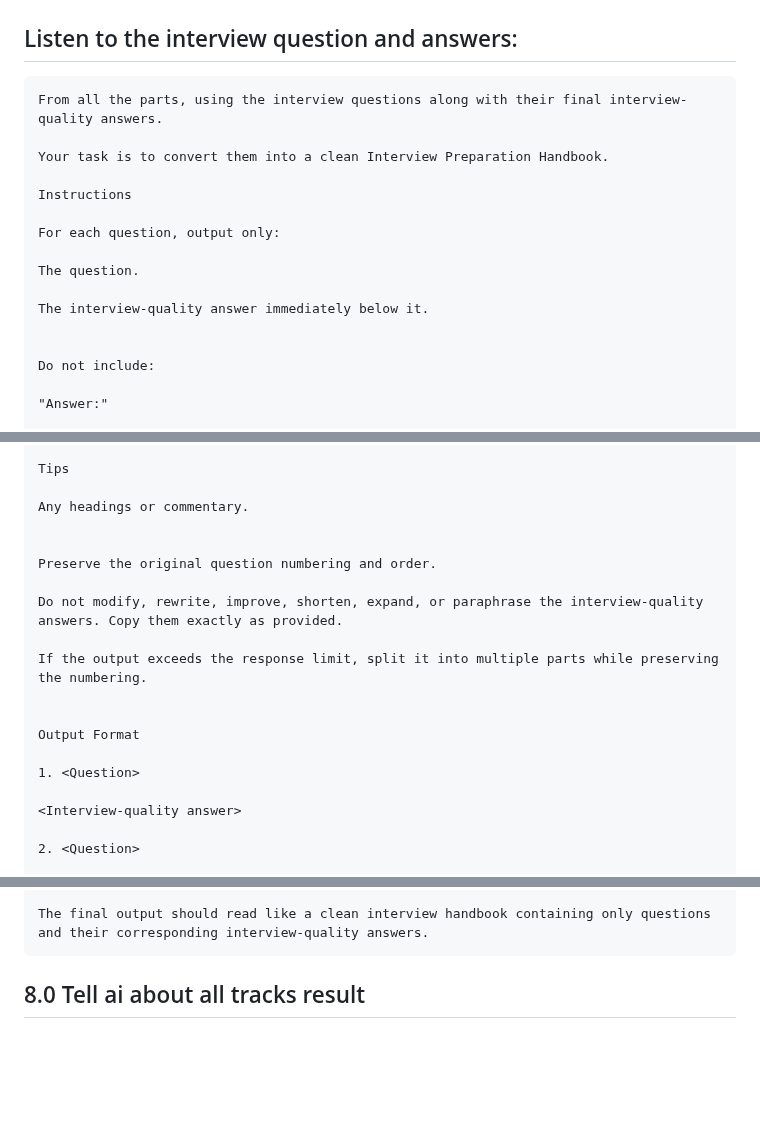
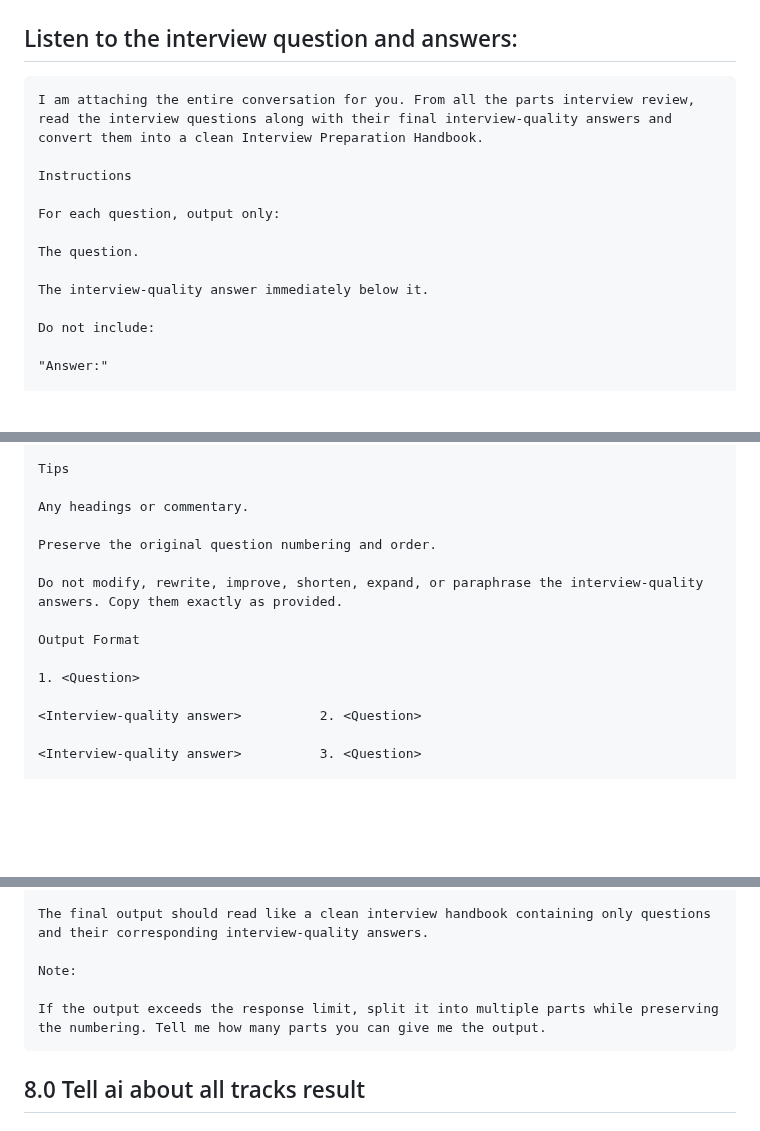
Before and after one commit to NakkaNithish27/DevOps-Engineer-Path, a Markdown page: Lets_Get_High_Package_Job/High_ROI_Plan/Prompts Library.md, 3 parts joined by grey strips. Drawn GitHub-style; blank space fills up the shorter version.

Commit message:
Revise prompts for interview preparation handbook
Updated instructions for converting interview questions and answers into a clean Interview Preparation Handbook.

```diff
--- a/Lets_Get_High_Package_Job/High_ROI_Plan/Prompts Library.md
+++ b/Lets_Get_High_Package_Job/High_ROI_Plan/Prompts Library.md
@@ -460,9 +460,7 @@ After that:
 ~~~
 ## Listen to the interview question and answers:
 ~~~markdown
-From all the parts, using the interview questions along with their final interview-quality answers.
-
-Your task is to convert them into a clean Interview Preparation Handbook.
+I am attaching the entire conversation for you. From all the parts interview review, read the interview questions along with their final interview-quality answers and convert them into a clean Interview Preparation Handbook.
 
 Instructions
 
@@ -471,7 +469,6 @@ For each question, output only:
 The question.
 
 The interview-quality answer immediately below it.
-
 
 Do not include:
 
@@ -495,19 +492,15 @@ Tips
 
 Any headings or commentary.
 
-
 Preserve the original question numbering and order.
 
 Do not modify, rewrite, improve, shorten, expand, or paraphrase the interview-quality answers. Copy them exactly as provided.
-
-If the output exceeds the response limit, split it into multiple parts while preserving the numbering.
-
 
 Output Format
 
 1. <Question>
 
-<Interview-quality answer>
+<Interview-quality answer>          2. <Question>
 
-2. <Question>
+<Interview-quality answer>          3. <Question>
 
@@ -521,5 +508,9 @@ Output Format
 
 The final output should read like a clean interview handbook containing only questions and their corresponding interview-quality answers.
+
+Note:
+
+If the output exceeds the response limit, split it into multiple parts while preserving the numbering. Tell me how many parts you can give me the output.
 ~~~
 ##  8.0 Tell ai about all tracks result
 
```
Also changed, not shown: other parts of Lets_Get_High_Package_Job/High_ROI_Plan/Prompts Library.md (+1 -7 lines).
